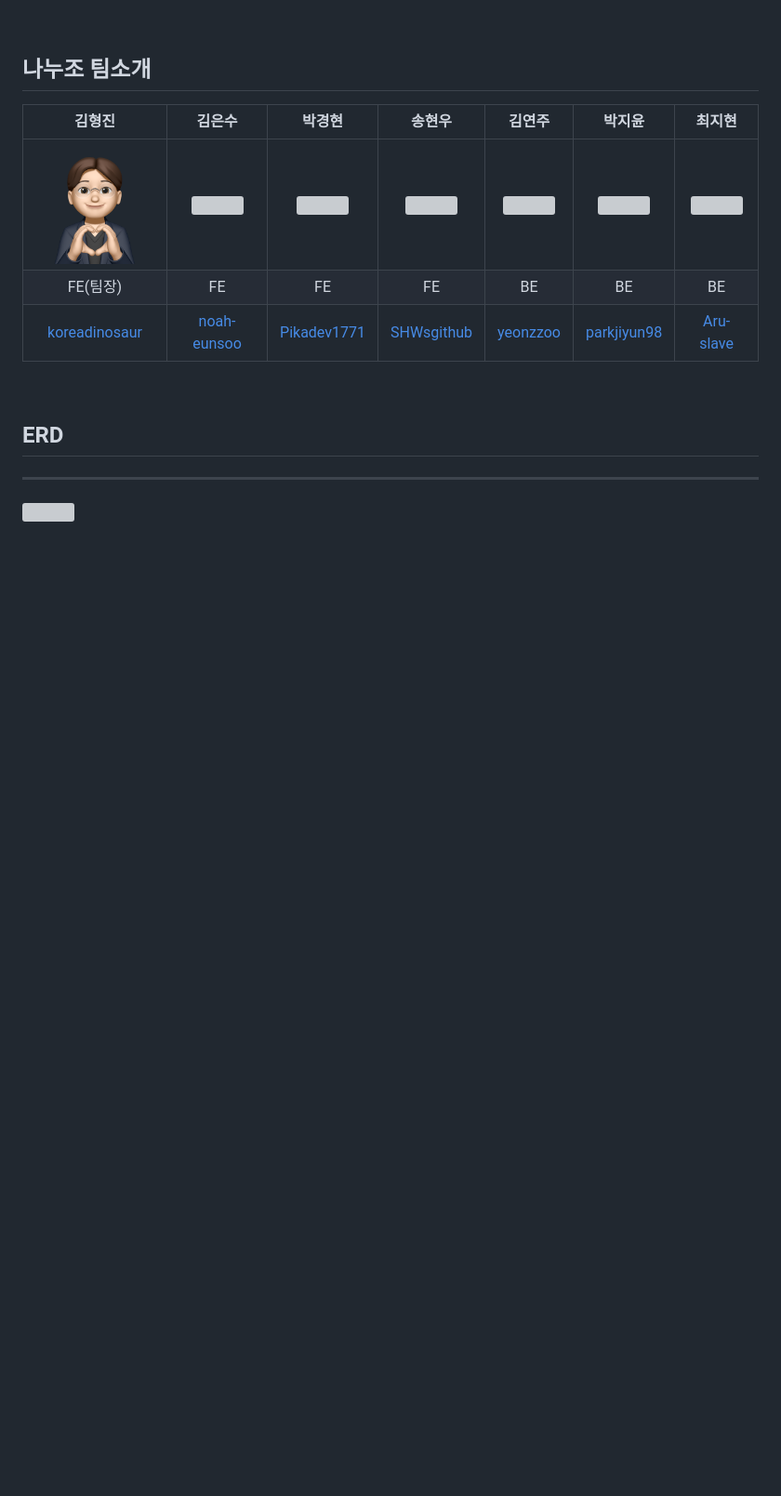
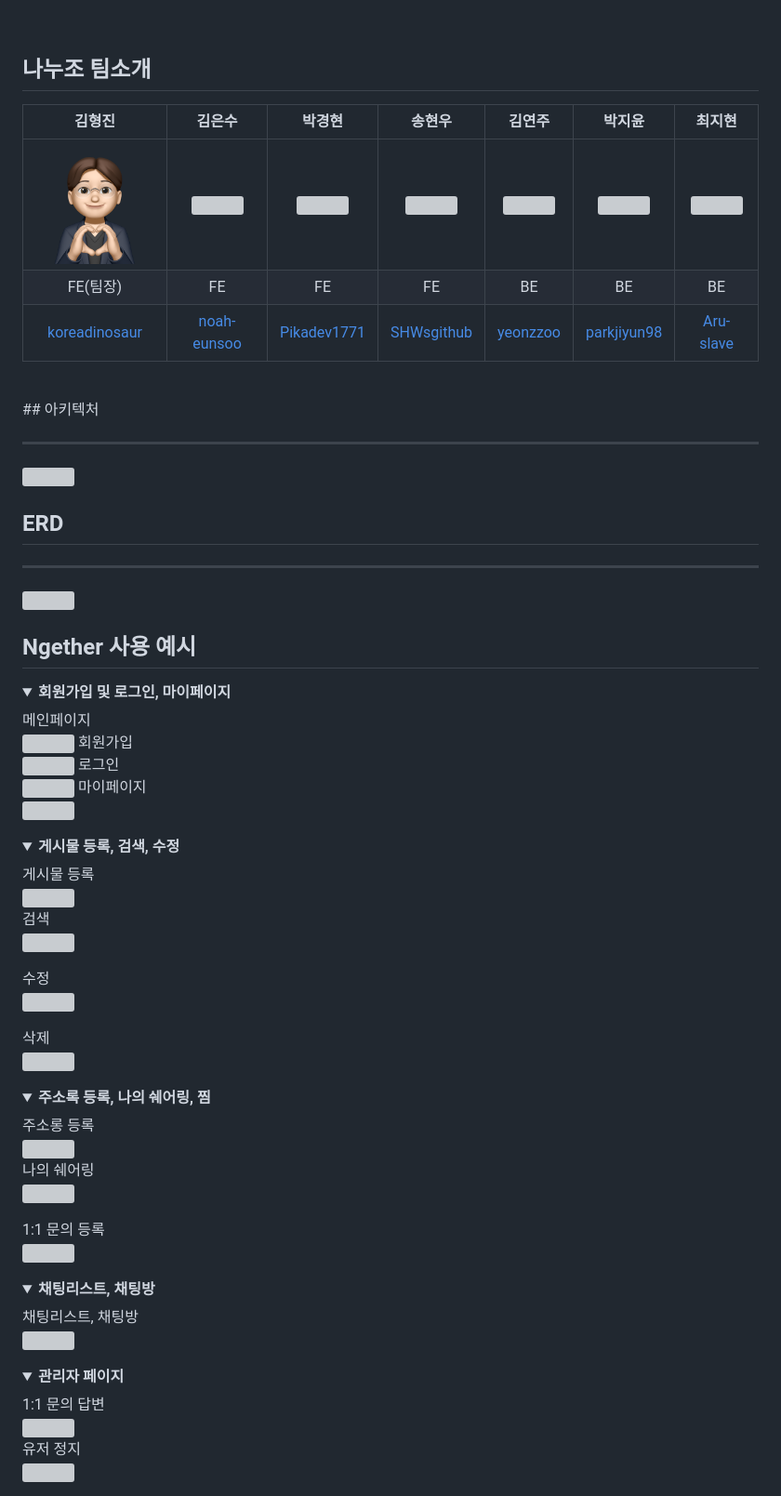
Before and after one commit to codestates-seb/seb41_main_024, a Markdown page: README.md, the part around the change. Shown at 93% size. Rendered like a GitHub page; folded sections open; blank space fills up the shorter version; grey boxes are pictures that could not be loaded.

```diff
--- a/README.md
+++ b/README.md
@@ -55,7 +55,88 @@
 |[koreadinosaur](https://github.com/koreadinosaur)|[noah-eunsoo](https://github.com/noah-eunsoo)|[Pikadev1771](https://github.com/Pikadev1771)|[SHWsgithub](https://github.com/SHWsgithub)|[yeonzzoo](https://github.com/yeonzzoo)|[parkjiyun98](https://github.com/parkjiyun98)|[Aru-slave](https://github.com/Aru-slave)|
 
 <br>
+## 아키텍처
+
+---
+<img src="https://github.com/codestates-seb/seb41_main_024/blob/readme/readmeImage/Web_App_Reference_Architecture_3.png" />
+<br>
 
 ## ERD
 ---
 <img src="https://s3.us-west-2.amazonaws.com/secure.notion-static.com/8a217a16-9f28-4b67-bebc-330be74c4288/ERD_ScreenShot.png?X-Amz-Algorithm=AWS4-HMAC-SHA256&X-Amz-Content-Sha256=UNSIGNED-PAYLOAD&X-Amz-Credential=AKIAT73L2G45EIPT3X45%2F20230201%2Fus-west-2%2Fs3%2Faws4_request&X-Amz-Date=20230201T054605Z&X-Amz-Expires=86400&X-Amz-Signature=8b7f09fb32a834a3d8ffe5a968b0bbfc7c788488c14c3e6467ea5ac1c0375bd2&X-Amz-SignedHeaders=host&response-content-disposition=filename%3D%22ERD%2520ScreenShot.png%22&x-id=GetObject">
+
+## Ngether 사용 예시
+
+<details markdown="1">
+<summary><strong>회원가입 및 로그인, 마이페이지</strong></summary>
+메인페이지
+<br>
+<img width="100%" src="https://raw.githubusercontent.com/codestates-seb/seb41_main_024/readme/readmeImage/appUserFlow/ngether.xyz_main.png" />
+회원가입
+<br>
+<img width="100%" src="https://github.com/codestates-seb/seb41_main_024/blob/readme/readmeImage/appUserFlow/%ED%9A%8C%EC%9B%90%EA%B0%80%EC%9E%85.gif" />
+로그인
+<br>
+<img width="100%" src="https://raw.githubusercontent.com/codestates-seb/seb41_main_024/readme/readmeImage/appUserFlow/login.gif" />
+마이페이지
+<br>
+<img width="100%" src="https://github.com/codestates-seb/seb41_main_024/blob/readme/readmeImage/appUserFlow/edit-profile.gif" />
+
+</details>
+<details markdown="1">
+<summary><strong>게시물 등록, 검색, 수정</strong></summary>
+게시물 등록
+<br>
+<img width="100%" src="https://raw.githubusercontent.com/codestates-seb/seb41_main_024/readme/readmeImage/appUserFlow/ngether.xyz_main.png" />
+
+검색
+<br>
+<img width="100%" src="https://raw.githubusercontent.com/codestates-seb/seb41_main_024/readme/readmeImage/appUserFlow/search.gif" />
+
+
+수정
+<br>
+<img width="100%" src="https://raw.githubusercontent.com/codestates-seb/seb41_main_024/readme/readmeImage/appUserFlow/edit.gif" />
+
+삭제
+<br>
+<img width="100%" src="https://github.com/codestates-seb/seb41_main_024/blob/readme/readmeImage/appUserFlow/delete.gif" />
+</details>
+
+<details markdown="1">
+<summary><strong>주소록 등록, 나의 쉐어링, 찜</strong></summary>
+주소롱 등록
+<br>
+<img width="100%" src="https://github.com/codestates-seb/seb41_main_024/blob/readme/readmeImage/appUserFlow/location-save.gif" />
+
+나의 쉐어링
+<br>
+<img width="100%" src="https://github.com/codestates-seb/seb41_main_024/blob/readme/readmeImage/appUserFlow/my-sharing.gif" />
+
+1:1 문의 등록
+<br>
+<img width="100%" src="https://github.com/codestates-seb/seb41_main_024/blob/readme/readmeImage/appUserFlow/question.gif" />
+</details>
+
+<details markdown="1">
+<summary><strong>채팅리스트, 채팅방</strong></summary>
+
+채팅리스트, 채팅방
+<br>
+<img width="100%" src="https://github.com/codestates-seb/seb41_main_024/blob/readme/readmeImage/appUserFlow/chatting.gif" />
+
+</details>
+
+<details markdown="1">
+<summary><strong>관리자 페이지</strong></summary>
+1:1 문의 답변
+<br>
+<img width="100%" src="https://github.com/codestates-seb/seb41_main_024/blob/readme/readmeImage/appUserFlow/Answer.gif" />
+
+유저 정지
+<br>
+<img width="100%" src="https://github.com/codestates-seb/seb41_main_024/blob/readme/readmeImage/appUserFlow/blockuser.gif" />
+
+
+
+</details>
```
